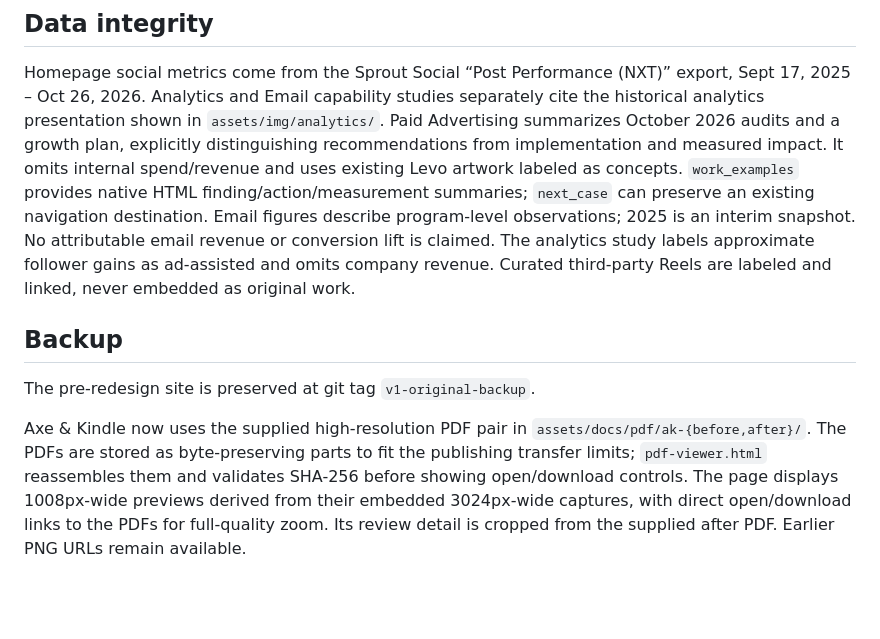
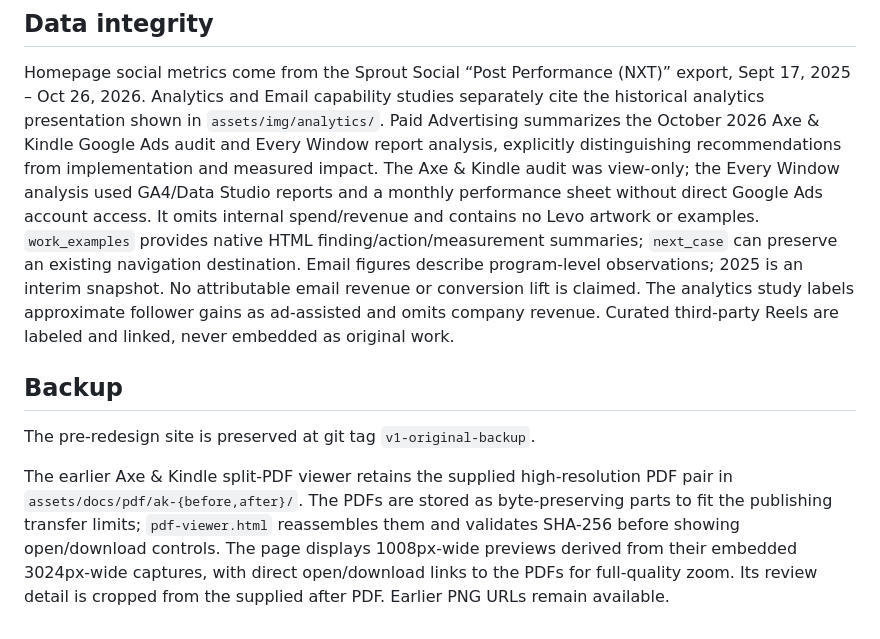
Before and after one commit to polinayg/marketing-portfolio, a Markdown page: README.md, the part around one of its changes. Rendered like a GitHub page; blank space fills up the shorter version.

```diff
--- a/README.md
+++ b/README.md
@@ -33,11 +50,11 @@ Add a set to the project's `sets` list in `tools/content.py`, rebuild.
 ## Data integrity
 Homepage social metrics come from the Sprout Social “Post Performance (NXT)” export, Sept 17, 2025 – Oct 26, 2026.
 Analytics and Email capability studies separately cite the historical analytics presentation shown in `assets/img/analytics/`.
-Paid Advertising summarizes October 2026 audits and a growth plan, explicitly distinguishing recommendations from implementation and measured impact. It omits internal spend/revenue and uses existing Levo artwork labeled as concepts. `work_examples` provides native HTML finding/action/measurement summaries; `next_case` can preserve an existing navigation destination.
+Paid Advertising summarizes the October 2026 Axe & Kindle Google Ads audit and Every Window report analysis, explicitly distinguishing recommendations from implementation and measured impact. The Axe & Kindle audit was view-only; the Every Window analysis used GA4/Data Studio reports and a monthly performance sheet without direct Google Ads account access. It omits internal spend/revenue and contains no Levo artwork or examples. `work_examples` provides native HTML finding/action/measurement summaries; `next_case` can preserve an existing navigation destination.
 Email figures describe program-level observations; 2025 is an interim snapshot. No attributable email revenue or conversion lift is claimed.
 The analytics study labels approximate follower gains as ad-assisted and omits company revenue. Curated third-party Reels are labeled and linked, never embedded as original work.
 
 ## Backup
 The pre-redesign site is preserved at git tag `v1-original-backup`.
 
-Axe & Kindle now uses the supplied high-resolution PDF pair in `assets/docs/pdf/ak-{before,after}/`. The PDFs are stored as byte-preserving parts to fit the publishing transfer limits; `pdf-viewer.html` reassembles them and validates SHA-256 before showing open/download controls. The page displays 1008px-wide previews derived from their embedded 3024px-wide captures, with direct open/download links to the PDFs for full-quality zoom. Its review detail is cropped from the supplied after PDF. Earlier PNG URLs remain available.
+The earlier Axe & Kindle split-PDF viewer retains the supplied high-resolution PDF pair in `assets/docs/pdf/ak-{before,after}/`. The PDFs are stored as byte-preserving parts to fit the publishing transfer limits; `pdf-viewer.html` reassembles them and validates SHA-256 before showing open/download controls. The page displays 1008px-wide previews derived from their embedded 3024px-wide captures, with direct open/download links to the PDFs for full-quality zoom. Its review detail is cropped from the supplied after PDF. Earlier PNG URLs remain available.
```
Also changed, not shown: other parts of README.md (+22 -5 lines).
